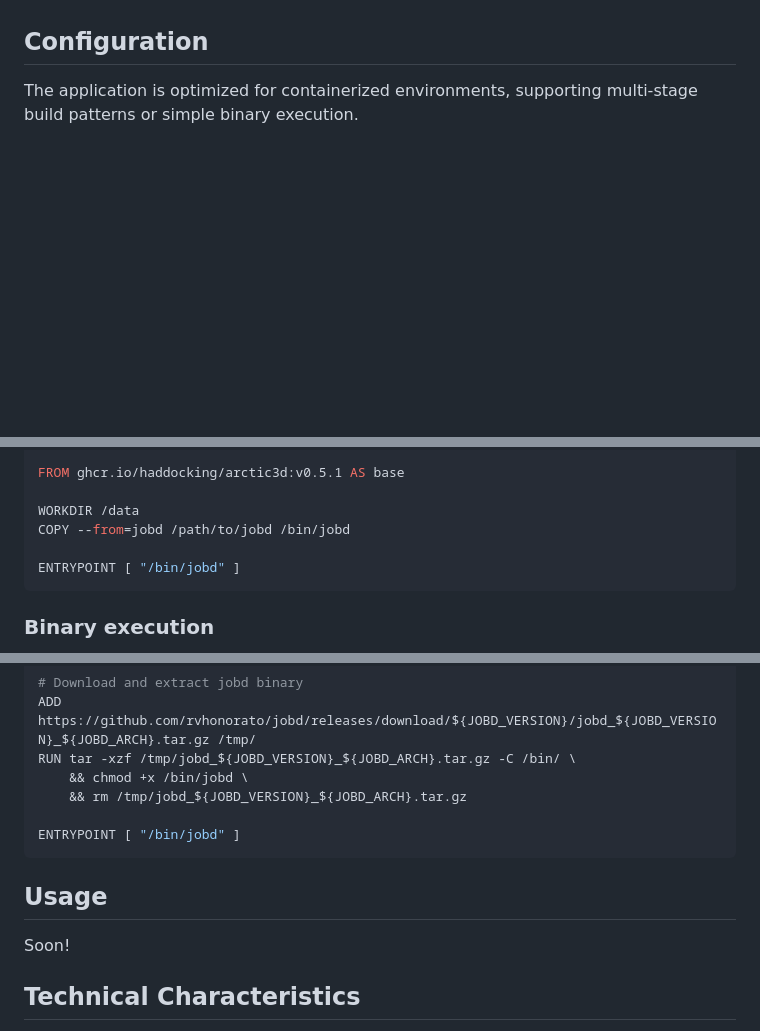
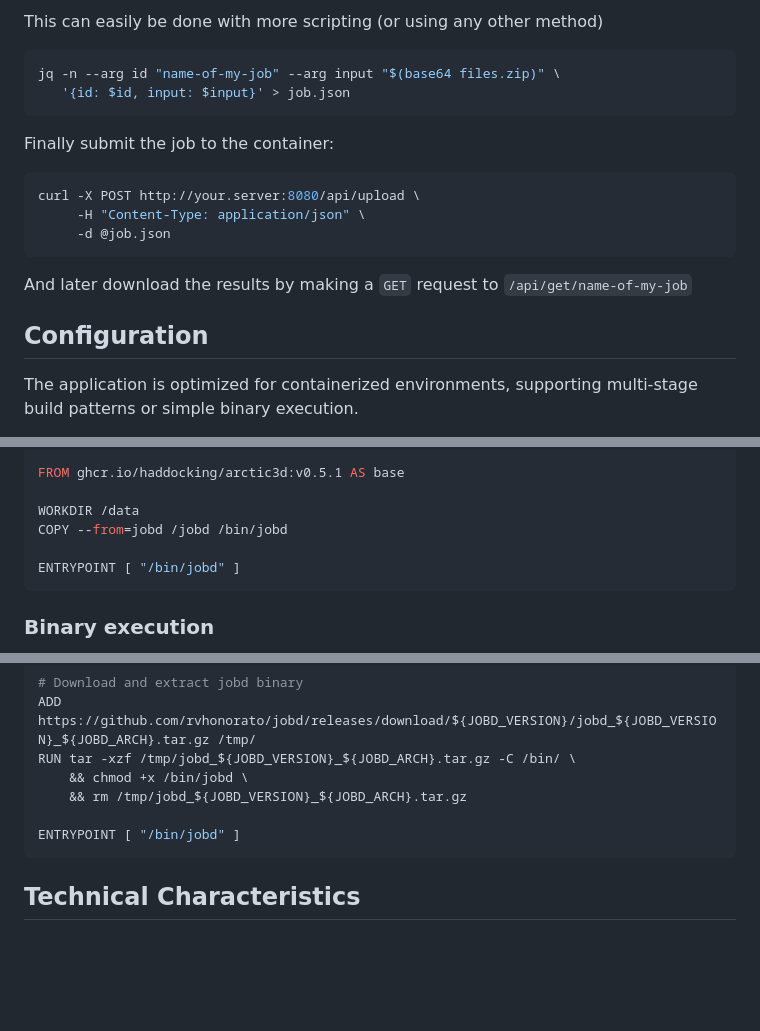
Before and after one commit to rvhonorato/jobd, a Markdown page: README.md, 3 parts joined by grey strips. GitHub-like rendering; blank space fills up the shorter version.

````diff
--- a/README.md
+++ b/README.md
@@ -49,3 +133,20 @@ Use Cases
+This can easily be done with more scripting (or using any other method)
+
+```bash
+jq -n --arg id "name-of-my-job" --arg input "$(base64 files.zip)" \
+   '{id: $id, input: $input}' > job.json
+```
+
+Finally submit the job to the container:
+
+```bash
+curl -X POST http://your.server:8080/api/upload \
+     -H "Content-Type: application/json" \
+     -d @job.json
+```
+
+And later download the results by making a `GET` request to `/api/get/name-of-my-job`
+
 ## Configuration
 
 The application is optimized for containerized environments,
@@ -71,7 +172,7 @@ FROM ghcr.io/rvhonorato/jobd:${JOBD_VERSION} AS jobd
 FROM ghcr.io/haddocking/arctic3d:v0.5.1 AS base
 
 WORKDIR /data
-COPY --from=jobd /path/to/jobd /bin/jobd
+COPY --from=jobd /jobd /bin/jobd
 
 ENTRYPOINT [ "/bin/jobd" ]
 ```
@@ -94,10 +195,6 @@ RUN tar -xzf /tmp/jobd_${JOBD_VERSION}_${JOBD_ARCH}.tar.gz -C /bin/ \
 ENTRYPOINT [ "/bin/jobd" ]
 ```
 
-## Usage
-
-Soon!
-
 ## Technical Characteristics
 
 - Written in Golang for performance and simplicity
````
Also changed, not shown: other parts of README.md (+84 -0 lines).
